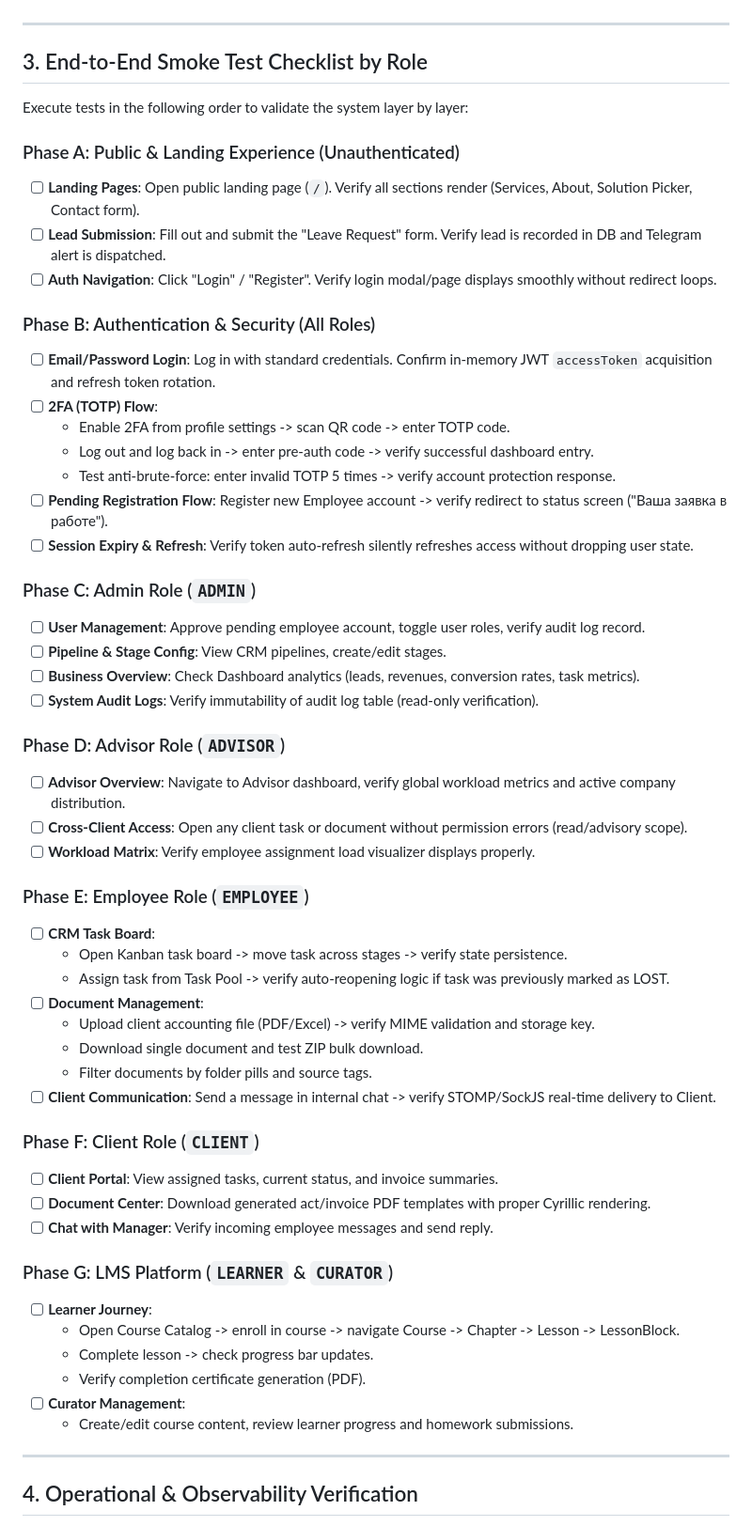
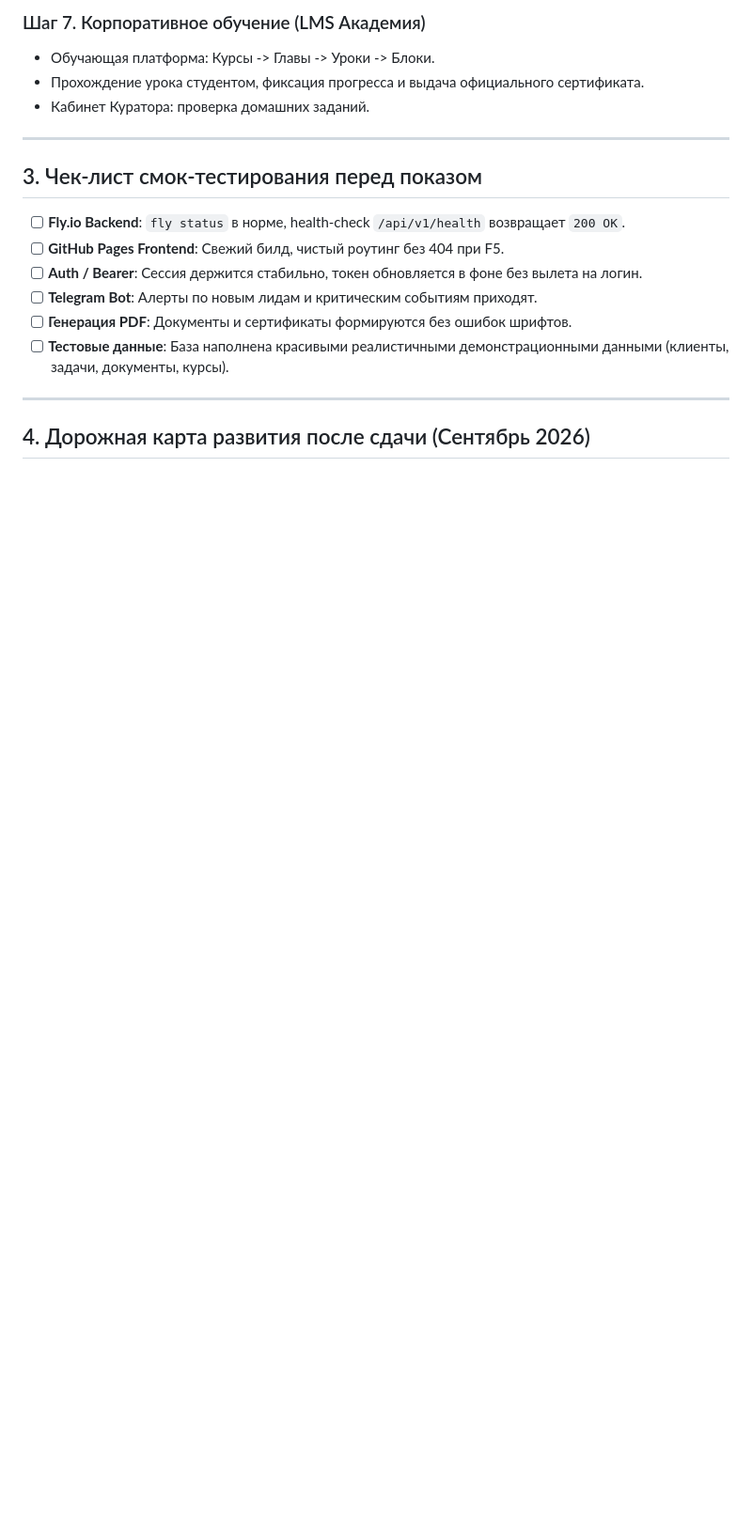
Before and after one commit to MrSgemaSeny/JF-1C, a Markdown page: PROJECT_COMPLETION_PLAN.md, the part around one of its changes. Shown at 94% size. GitHub-like rendering; blank space fills up the shorter version.

```diff
--- a/PROJECT_COMPLETION_PLAN.md
+++ b/PROJECT_COMPLETION_PLAN.md
@@ -35,59 +67,20 @@ Before running interactive tests, verify core system health:
+### Шаг 7. Корпоративное обучение (LMS Академия)
+- Обучающая платформа: Курсы -> Главы -> Уроки -> Блоки.
+- Прохождение урока студентом, фиксация прогресса и выдача официального сертификата.
+- Кабинет Куратора: проверка домашних заданий.
 
 ---
 
-## 3. End-to-End Smoke Test Checklist by Role
+## 3. Чек-лист смок-тестирования перед показом
 
-Execute tests in the following order to validate the system layer by layer:
-
-### Phase A: Public & Landing Experience (Unauthenticated)
-- [ ] **Landing Pages**: Open public landing page (`/`). Verify all sections render (Services, About, Solution Picker, Contact form).
-- [ ] **Lead Submission**: Fill out and submit the "Leave Request" form. Verify lead is recorded in DB and Telegram alert is dispatched.
-- [ ] **Auth Navigation**: Click "Login" / "Register". Verify login modal/page displays smoothly without redirect loops.
-
-### Phase B: Authentication & Security (All Roles)
-- [ ] **Email/Password Login**: Log in with standard credentials. Confirm in-memory JWT `accessToken` acquisition and refresh token rotation.
-- [ ] **2FA (TOTP) Flow**:
-  - Enable 2FA from profile settings -> scan QR code -> enter TOTP code.
-  - Log out and log back in -> enter pre-auth code -> verify successful dashboard entry.
-  - Test anti-brute-force: enter invalid TOTP 5 times -> verify account protection response.
-- [ ] **Pending Registration Flow**: Register new Employee account -> verify redirect to status screen ("Ваша заявка в работе").
-- [ ] **Session Expiry & Refresh**: Verify token auto-refresh silently refreshes access without dropping user state.
-
-### Phase C: Admin Role (`ADMIN`)
-- [ ] **User Management**: Approve pending employee account, toggle user roles, verify audit log record.
-- [ ] **Pipeline & Stage Config**: View CRM pipelines, create/edit stages.
-- [ ] **Business Overview**: Check Dashboard analytics (leads, revenues, conversion rates, task metrics).
-- [ ] **System Audit Logs**: Verify immutability of audit log table (read-only verification).
-
-### Phase D: Advisor Role (`ADVISOR`)
-- [ ] **Advisor Overview**: Navigate to Advisor dashboard, verify global workload metrics and active company distribution.
-- [ ] **Cross-Client Access**: Open any client task or document without permission errors (read/advisory scope).
-- [ ] **Workload Matrix**: Verify employee assignment load visualizer displays properly.
-
-### Phase E: Employee Role (`EMPLOYEE`)
-- [ ] **CRM Task Board**:
-  - Open Kanban task board -> move task across stages -> verify state persistence.
-  - Assign task from Task Pool -> verify auto-reopening logic if task was previously marked as LOST.
-- [ ] **Document Management**:
-  - Upload client accounting file (PDF/Excel) -> verify MIME validation and storage key.
-  - Download single document and test ZIP bulk download.
-  - Filter documents by folder pills and source tags.
-- [ ] **Client Communication**: Send a message in internal chat -> verify STOMP/SockJS real-time delivery to Client.
-
-### Phase F: Client Role (`CLIENT`)
-- [ ] **Client Portal**: View assigned tasks, current status, and invoice summaries.
-- [ ] **Document Center**: Download generated act/invoice PDF templates with proper Cyrillic rendering.
-- [ ] **Chat with Manager**: Verify incoming employee messages and send reply.
-
-### Phase G: LMS Platform (`LEARNER` & `CURATOR`)
-- [ ] **Learner Journey**:
-  - Open Course Catalog -> enroll in course -> navigate Course -> Chapter -> Lesson -> LessonBlock.
-  - Complete lesson -> check progress bar updates.
-  - Verify completion certificate generation (PDF).
-- [ ] **Curator Management**:
-  - Create/edit course content, review learner progress and homework submissions.
+- [ ] **Fly.io Backend**: `fly status` в норме, health-check `/api/v1/health` возвращает `200 OK`.
+- [ ] **GitHub Pages Frontend**: Свежий билд, чистый роутинг без 404 при F5.
+- [ ] **Auth / Bearer**: Сессия держится стабильно, токен обновляется в фоне без вылета на логин.
+- [ ] **Telegram Bot**: Алерты по новым лидам и критическим событиям приходят.
+- [ ] **Генерация PDF**: Документы и сертификаты формируются без ошибок шрифтов.
+- [ ] **Тестовые данные**: База наполнена красивыми реалистичными демонстрационными данными (клиенты, задачи, документы, курсы).
 
 ---
 
-## 4. Operational & Observability Verification
+## 4. Дорожная карта развития после сдачи (Сентябрь 2026)
 
```
Also changed, not shown: other parts of PROJECT_COMPLETION_PLAN.md (+67 -38 lines).
